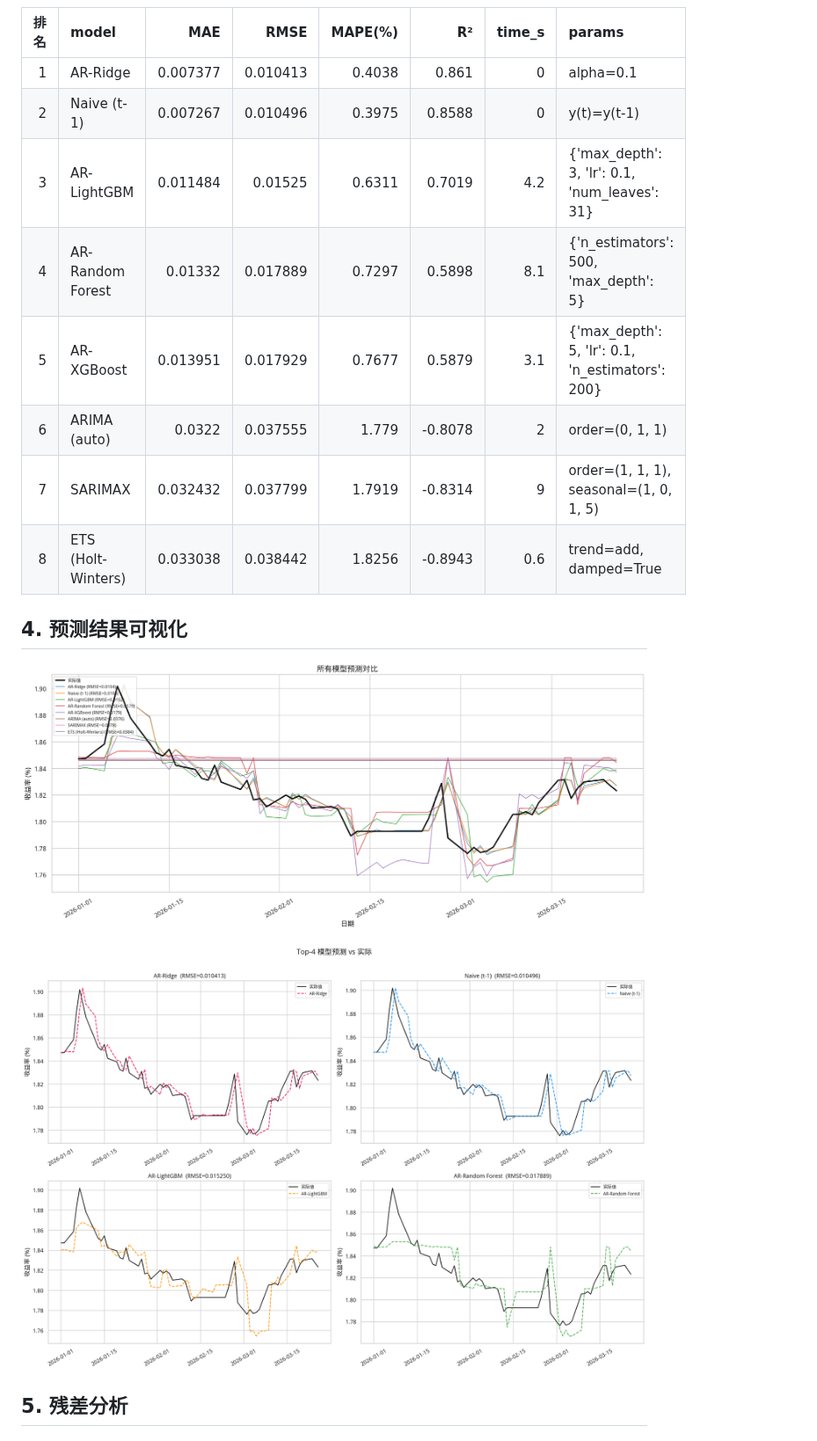
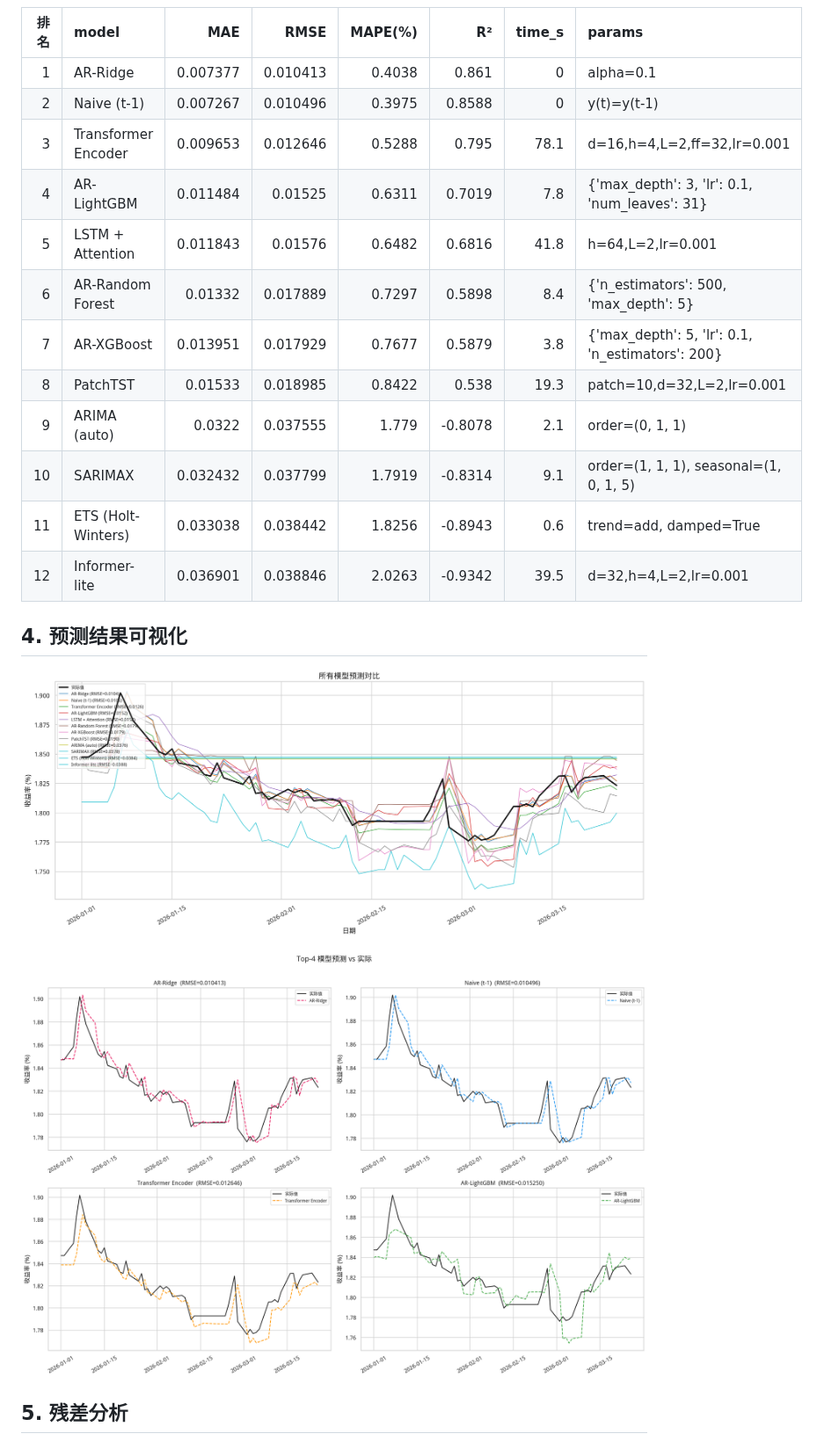
Before and after one commit to zhonghm74/DataAnalysis, a Markdown page: reports/bond_forecast_report.md, the part around one of its changes. Shown at 88% size. Drawn GitHub-style; pictures changed too: reports/figures/bond_all_predictions.png, reports/figures/bond_top4_predictions.png.

```diff
--- a/reports/bond_forecast_report.md
+++ b/reports/bond_forecast_report.md
@@ -43,16 +65,20 @@
 
 ![指标对比](figures/bond_metrics_comparison.png)
 
-|   排名 | model              |      MAE |     RMSE |   MAPE(%) |      R² |   time_s | params                                           |
-|-----:|:-------------------|---------:|---------:|----------:|--------:|---------:|:-------------------------------------------------|
-|    1 | AR-Ridge           | 0.007377 | 0.010413 |    0.4038 |  0.861  |      0   | alpha=0.1                                        |
-|    2 | Naive (t-1)        | 0.007267 | 0.010496 |    0.3975 |  0.8588 |      0   | y(t)=y(t-1)                                      |
-|    3 | AR-LightGBM        | 0.011484 | 0.01525  |    0.6311 |  0.7019 |      4.2 | {'max_depth': 3, 'lr': 0.1, 'num_leaves': 31}    |
-|    4 | AR-Random Forest   | 0.01332  | 0.017889 |    0.7297 |  0.5898 |      8.1 | {'n_estimators': 500, 'max_depth': 5}            |
-|    5 | AR-XGBoost         | 0.013951 | 0.017929 |    0.7677 |  0.5879 |      3.1 | {'max_depth': 5, 'lr': 0.1, 'n_estimators': 200} |
-|    6 | ARIMA (auto)       | 0.0322   | 0.037555 |    1.779  | -0.8078 |      2   | order=(0, 1, 1)                                  |
-|    7 | SARIMAX            | 0.032432 | 0.037799 |    1.7919 | -0.8314 |      9   | order=(1, 1, 1), seasonal=(1, 0, 1, 5)           |
-|    8 | ETS (Holt-Winters) | 0.033038 | 0.038442 |    1.8256 | -0.8943 |      0.6 | trend=add, damped=True                           |
+|   排名 | model               |      MAE |     RMSE |   MAPE(%) |      R² |   time_s | params                                           |
+|-----:|:--------------------|---------:|---------:|----------:|--------:|---------:|:-------------------------------------------------|
+|    1 | AR-Ridge            | 0.007377 | 0.010413 |    0.4038 |  0.861  |      0   | alpha=0.1                                        |
+|    2 | Naive (t-1)         | 0.007267 | 0.010496 |    0.3975 |  0.8588 |      0   | y(t)=y(t-1)                                      |
+|    3 | Transformer Encoder | 0.009653 | 0.012646 |    0.5288 |  0.795  |     78.1 | d=16,h=4,L=2,ff=32,lr=0.001                      |
+|    4 | AR-LightGBM         | 0.011484 | 0.01525  |    0.6311 |  0.7019 |      7.8 | {'max_depth': 3, 'lr': 0.1, 'num_leaves': 31}    |
+|    5 | LSTM + Attention    | 0.011843 | 0.01576  |    0.6482 |  0.6816 |     41.8 | h=64,L=2,lr=0.001                                |
+|    6 | AR-Random Forest    | 0.01332  | 0.017889 |    0.7297 |  0.5898 |      8.4 | {'n_estimators': 500, 'max_depth': 5}            |
+|    7 | AR-XGBoost          | 0.013951 | 0.017929 |    0.7677 |  0.5879 |      3.8 | {'max_depth': 5, 'lr': 0.1, 'n_estimators': 200} |
+|    8 | PatchTST            | 0.01533  | 0.018985 |    0.8422 |  0.538  |     19.3 | patch=10,d=32,L=2,lr=0.001                       |
+|    9 | ARIMA (auto)        | 0.0322   | 0.037555 |    1.779  | -0.8078 |      2.1 | order=(0, 1, 1)                                  |
+|   10 | SARIMAX             | 0.032432 | 0.037799 |    1.7919 | -0.8314 |      9.1 | order=(1, 1, 1), seasonal=(1, 0, 1, 5)           |
+|   11 | ETS (Holt-Winters)  | 0.033038 | 0.038442 |    1.8256 | -0.8943 |      0.6 | trend=add, damped=True                           |
+|   12 | Informer-lite       | 0.036901 | 0.038846 |    2.0263 | -0.9342 |     39.5 | d=32,h=4,L=2,lr=0.001                            |
 
 ## 4. 预测结果可视化
 
```
Also changed, not shown: other parts of reports/bond_forecast_report.md (+53 -20 lines), reports/figures/bond_cumulative_error.png, reports/figures/bond_metrics_comparison.png, reports/figures/bond_residual_analysis.png, 1 other file.
